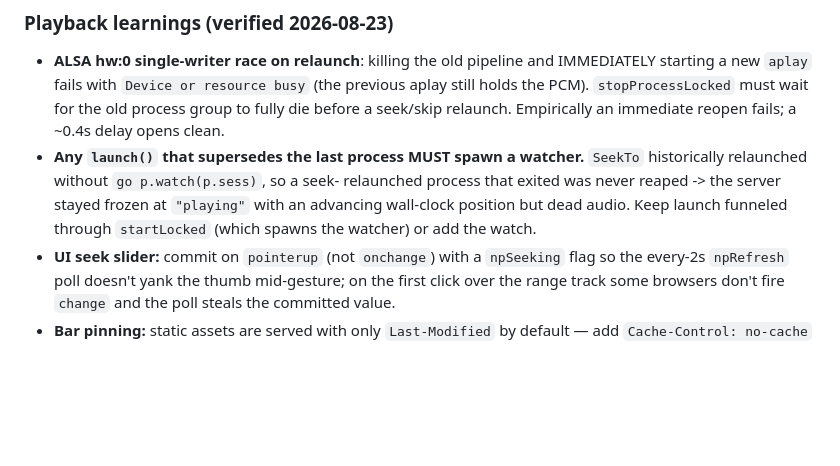
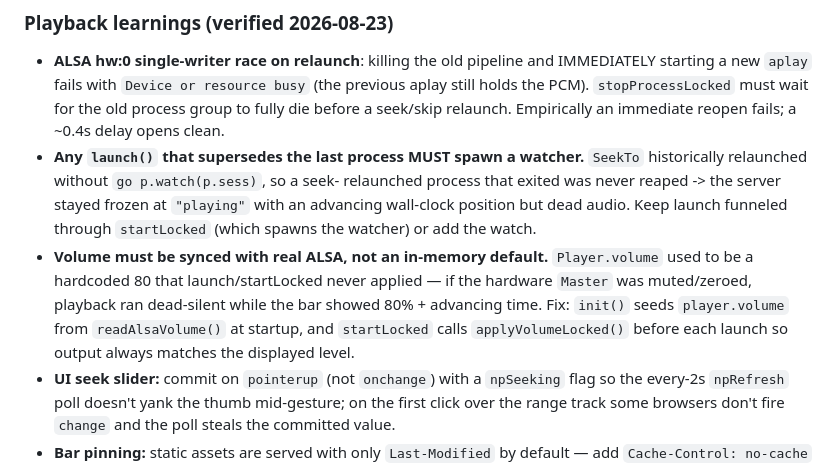
Before and after one commit to danielfalbo/groovebox, a Markdown page: AGENTS.md, the part around the change. Drawn GitHub-style; blank space fills up the shorter version.

Commit message:
docs: add stale-volume playback learning to AGENTS.md

```diff
--- a/AGENTS.md
+++ b/AGENTS.md
@@ -133,6 +133,12 @@ Groovebox **plays local audio** and syncs the local music library **one-way**
   relaunched process that exited was never reaped -> the server stayed frozen at
   `"playing"` with an advancing wall-clock position but dead audio. Keep launch
   funneled through `startLocked` (which spawns the watcher) or add the watch.
+- **Volume must be synced with real ALSA, not an in-memory default.**
+  `Player.volume` used to be a hardcoded 80 that launch/startLocked never
+  applied — if the hardware `Master` was muted/zeroed, playback ran dead-silent
+  while the bar showed 80% + advancing time. Fix: `init()` seeds `player.volume`
+  from `readAlsaVolume()` at startup, and `startLocked` calls `applyVolumeLocked()`
+  before each launch so output always matches the displayed level.
 - **UI seek slider:** commit on `pointerup` (not `onchange`) with a `npSeeking`
   flag so the every-2s `npRefresh` poll doesn't yank the thumb mid-gesture; on
   the first click over the range track some browsers don't fire `change` and the
```
